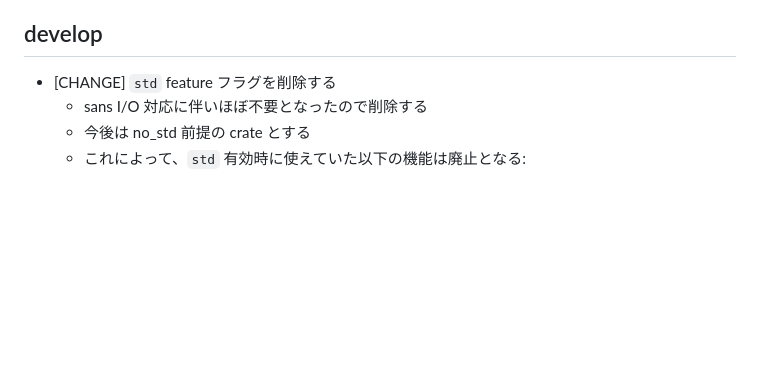
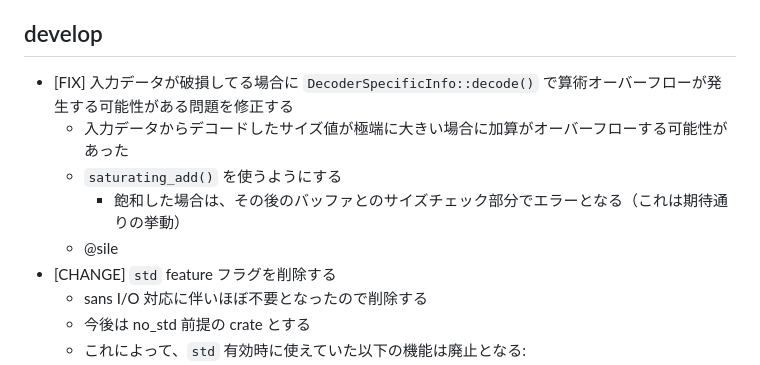
Before and after one commit to shiguredo/mp4-rust, a Markdown page: CHANGES.md, the part around the change. GitHub-like rendering; blank space fills up the shorter version.

Commit message:
fix: オーバーフロー時のパニックを防ぐため飽和加算を使用する

```diff
--- a/CHANGES.md
+++ b/CHANGES.md
@@ -11,6 +11,11 @@
 
 ## develop
 
+- [FIX] 入力データが破損してる場合に `DecoderSpecificInfo::decode()` で算術オーバーフローが発生する可能性がある問題を修正する
+  - 入力データからデコードしたサイズ値が極端に大きい場合に加算がオーバーフローする可能性があった
+  - `saturating_add()` を使うようにする
+    - 飽和した場合は、その後のバッファとのサイズチェック部分でエラーとなる（これは期待通りの挙動）
+  - @sile
 - [CHANGE] `std` feature フラグを削除する
   - sans I/O 対応に伴いほぼ不要となったので削除する
   - 今後は no_std 前提の crate とする
```
